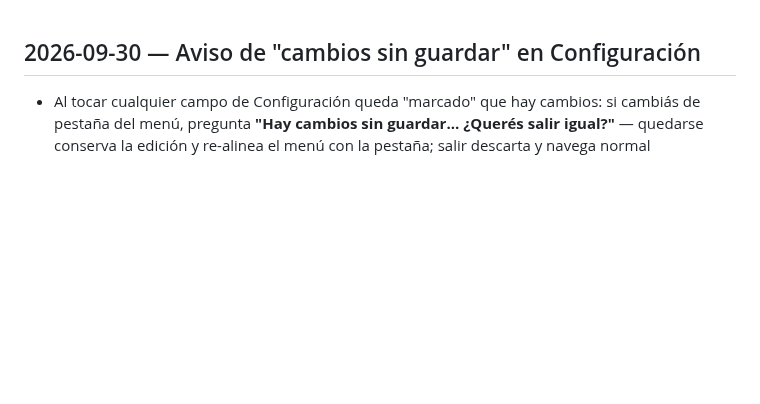
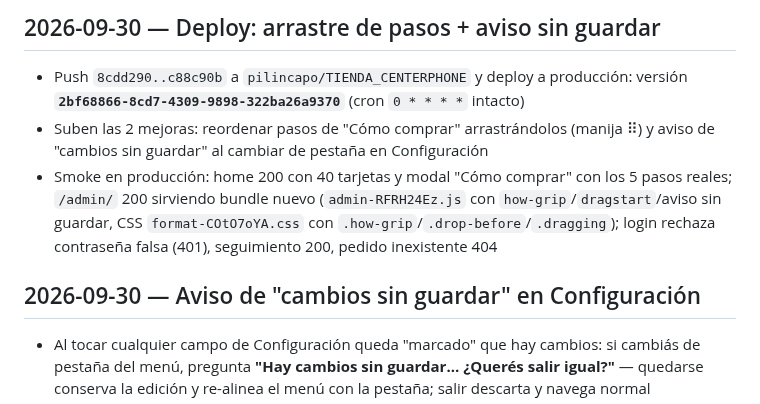
Before and after one commit to pilincapo/TIENDA_CENTERPHONE, a Markdown page: changelog.md, the part around the change. Drawn GitHub-style; blank space fills up the shorter version.

Commit message:
Changelog: deploy del arrastre de pasos y aviso sin guardar
🤖 Generated with Codebuff
Co-Authored-By: Codebuff <noreply@codebuff.com>

```diff
--- a/changelog.md
+++ b/changelog.md
@@ -1,3 +1,9 @@
+## 2026-09-30 — Deploy: arrastre de pasos + aviso sin guardar
+
+- Push `8cdd290..c88c90b` a `pilincapo/TIENDA_CENTERPHONE` y deploy a producción: versión **`2bf68866-8cd7-4309-9898-322ba26a9370`** (cron `0 * * * *` intacto)
+- Suben las 2 mejoras: reordenar pasos de "Cómo comprar" arrastrándolos (manija ⠿) y aviso de "cambios sin guardar" al cambiar de pestaña en Configuración
+- Smoke en producción: home 200 con 40 tarjetas y modal "Cómo comprar" con los 5 pasos reales; `/admin/` 200 sirviendo bundle nuevo (`admin-RFRH24Ez.js` con `how-grip`/`dragstart`/aviso sin guardar, CSS `format-COtO7oYA.css` con `.how-grip`/`.drop-before`/`.dragging`); login rechaza contraseña falsa (401), seguimiento 200, pedido inexistente 404
+
 ## 2026-09-30 — Aviso de "cambios sin guardar" en Configuración
 
 - Al tocar cualquier campo de Configuración queda "marcado" que hay cambios: si cambiás de pestaña del menú, pregunta **"Hay cambios sin guardar… ¿Querés salir igual?"** — quedarse conserva la edición y re-alinea el menú con la pestaña; salir descarta y navega normal
```
